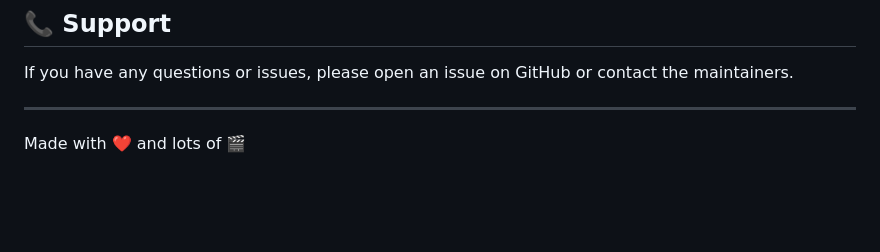
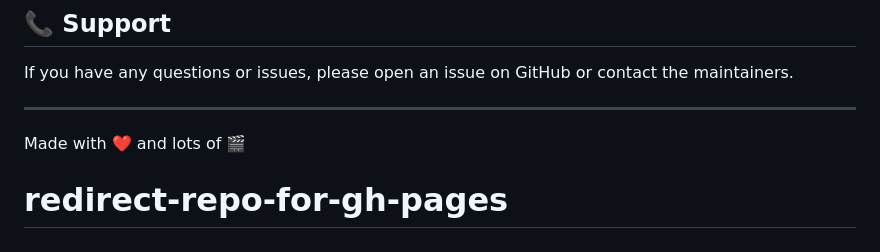
Before and after one commit to GOI17/VibeVault, a Markdown page: README.md, the part around the change. Drawn GitHub-style; blank space fills up the shorter version.

```diff
--- a/README.md
+++ b/README.md
@@ -155,3 +155,4 @@ If you have any questions or issues, please open an issue on GitHub or contact t
 ---
 
 Made with ❤️ and lots of 🎬
+# redirect-repo-for-gh-pages
```
